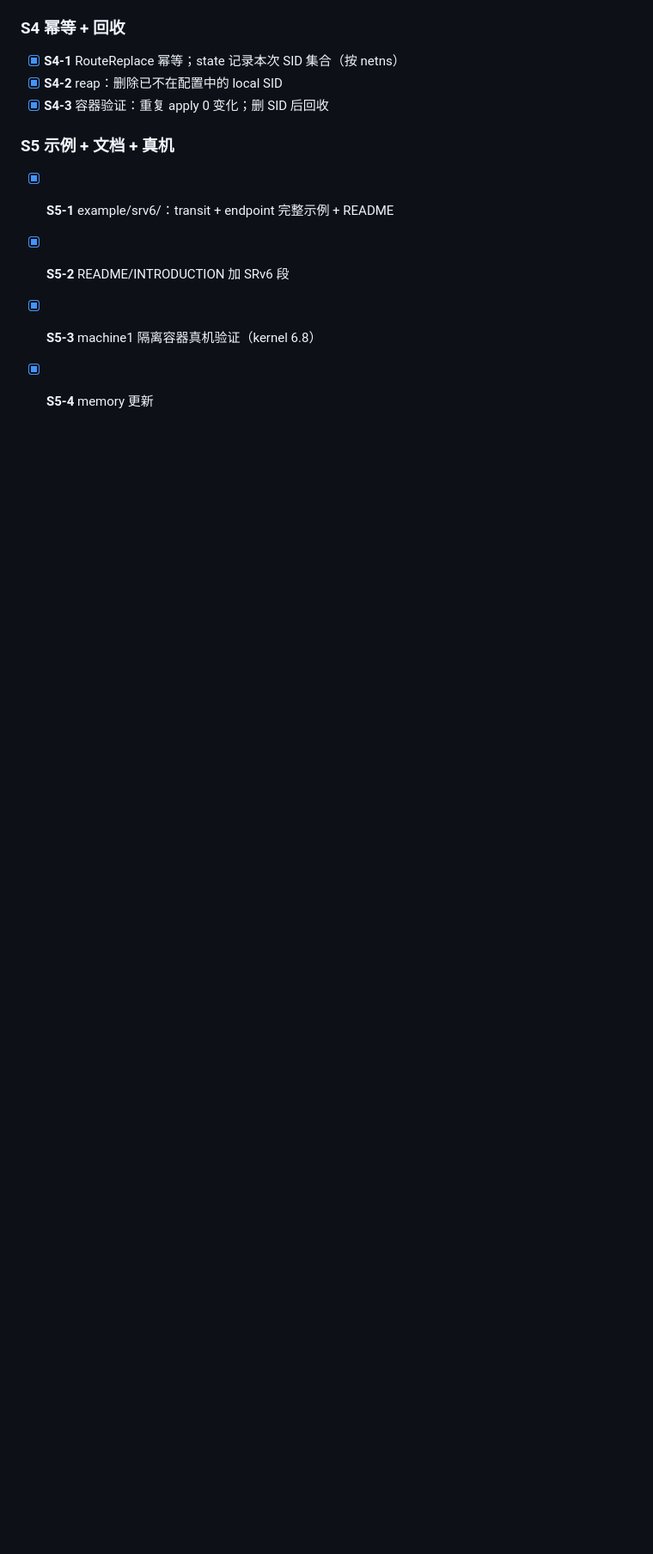
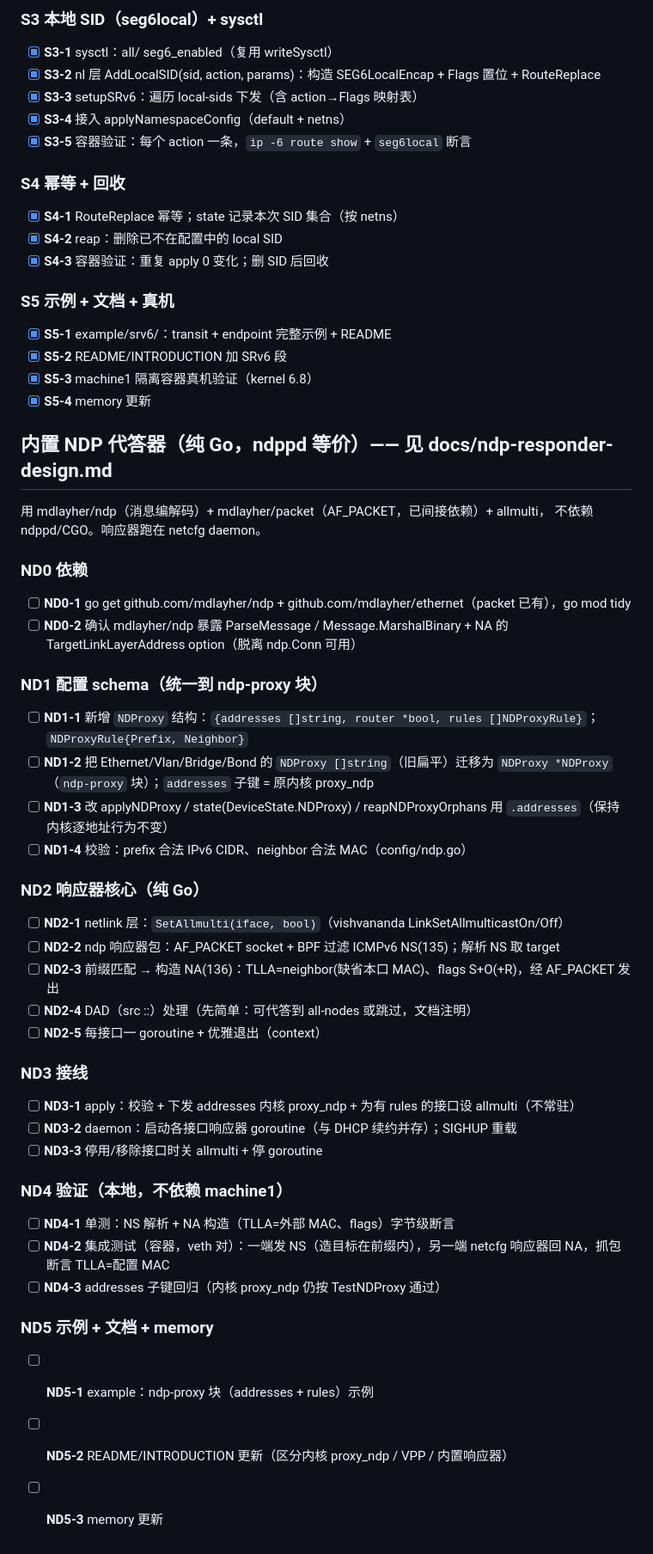
Before and after one commit to fivetime/netcfg, a Markdown page: TODO.md, the part around the change. Shown at 86% size. Rendered like a GitHub page; blank space fills up the shorter version.

```diff
--- a/TODO.md
+++ b/TODO.md
@@ -439,3 +439,39 @@
 - [x] **S5-2** README/INTRODUCTION 加 SRv6 段
 - [x] **S5-3** machine1 隔离容器真机验证（kernel 6.8）
 - [x] **S5-4** memory 更新
+
+## 内置 NDP 代答器（纯 Go，ndppd 等价）—— 见 docs/ndp-responder-design.md
+用 mdlayher/ndp（消息编解码）+ mdlayher/packet（AF_PACKET，已间接依赖）+ allmulti，
+不依赖 ndppd/CGO。响应器跑在 netcfg daemon。
+
+### ND0 依赖
+- [ ] **ND0-1** go get github.com/mdlayher/ndp + github.com/mdlayher/ethernet（packet 已有），go mod tidy
+- [ ] **ND0-2** 确认 mdlayher/ndp 暴露 ParseMessage / Message.MarshalBinary + NA 的 TargetLinkLayerAddress option（脱离 ndp.Conn 可用）
+
+### ND1 配置 schema（统一到 ndp-proxy 块）
+- [ ] **ND1-1** 新增 `NDProxy` 结构：`{addresses []string, router *bool, rules []NDProxyRule}`；`NDProxyRule{Prefix, Neighbor}`
+- [ ] **ND1-2** 把 Ethernet/Vlan/Bridge/Bond 的 `NDProxy []string`（旧扁平）迁移为 `NDProxy *NDProxy`（`ndp-proxy` 块）；`addresses` 子键 = 原内核 proxy_ndp
+- [ ] **ND1-3** 改 applyNDProxy / state(DeviceState.NDProxy) / reapNDProxyOrphans 用 `.addresses`（保持内核逐地址行为不变）
+- [ ] **ND1-4** 校验：prefix 合法 IPv6 CIDR、neighbor 合法 MAC（config/ndp.go）
+
+### ND2 响应器核心（纯 Go）
+- [ ] **ND2-1** netlink 层：`SetAllmulti(iface, bool)`（vishvananda LinkSetAllmulticastOn/Off）
+- [ ] **ND2-2** ndp 响应器包：AF_PACKET socket + BPF 过滤 ICMPv6 NS(135)；解析 NS 取 target
+- [ ] **ND2-3** 前缀匹配 → 构造 NA(136)：TLLA=neighbor(缺省本口 MAC)、flags S+O(+R)，经 AF_PACKET 发出
+- [ ] **ND2-4** DAD（src ::）处理（先简单：可代答到 all-nodes 或跳过，文档注明）
+- [ ] **ND2-5** 每接口一 goroutine + 优雅退出（context）
+
+### ND3 接线
+- [ ] **ND3-1** apply：校验 + 下发 addresses 内核 proxy_ndp + 为有 rules 的接口设 allmulti（不常驻）
+- [ ] **ND3-2** daemon：启动各接口响应器 goroutine（与 DHCP 续约并存）；SIGHUP 重载
+- [ ] **ND3-3** 停用/移除接口时关 allmulti + 停 goroutine
+
+### ND4 验证（本地，不依赖 machine1）
+- [ ] **ND4-1** 单测：NS 解析 + NA 构造（TLLA=外部 MAC、flags）字节级断言
+- [ ] **ND4-2** 集成测试（容器，veth 对）：一端发 NS（造目标在前缀内），另一端 netcfg 响应器回 NA，抓包断言 TLLA=配置 MAC
+- [ ] **ND4-3** addresses 子键回归（内核 proxy_ndp 仍按 TestNDProxy 通过）
+
+### ND5 示例 + 文档 + memory
+- [ ] **ND5-1** example：ndp-proxy 块（addresses + rules）示例
+- [ ] **ND5-2** README/INTRODUCTION 更新（区分内核 proxy_ndp / VPP / 内置响应器）
+- [ ] **ND5-3** memory 更新
```
Also changed, not shown: docs/ndp-responder-design.md (added, +80 -0 lines).
